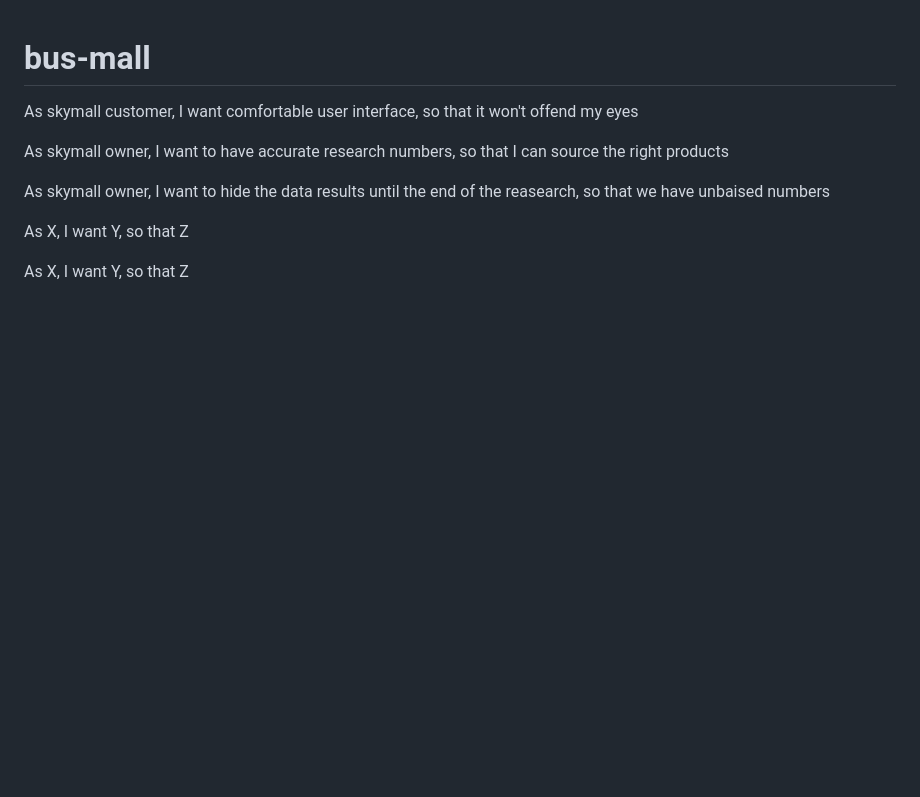
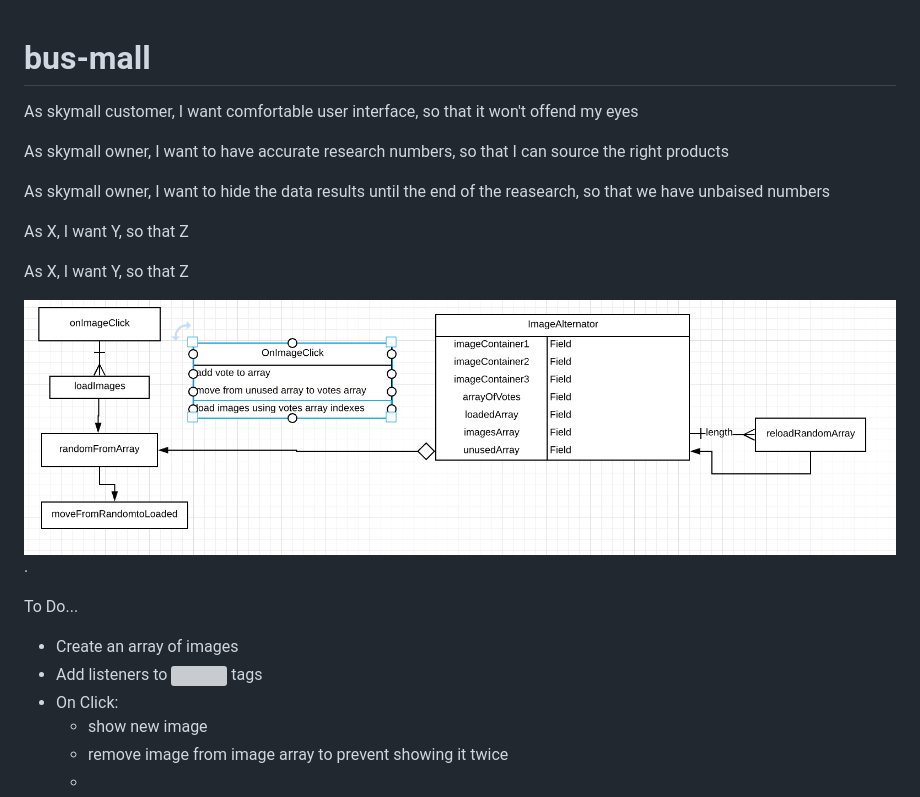
Before and after one commit to 1benisin/bus-mall, a Markdown page: README.md, the part around the change. GitHub-like rendering; pictures changed too: img/screen-shot.png (added); blank space fills up the shorter version; grey boxes are pictures that could not be loaded.

```diff
--- a/README.md
+++ b/README.md
@@ -9,3 +9,14 @@ As skymall owner, I want to hide the data results until the end of the reasearch
 As X, I want Y, so that Z
 
 As X, I want Y, so that Z
+
+![alt text describing the image](./img/screen-shot.png).
+
+To Do...
+
+- Create an array of images
+- Add listeners to <img> tags
+- On Click:
+    - show new image
+    - remove image from image array to prevent showing it twice
+    -
```
Also changed, not shown: img/README.md (deleted, +0 -1 lines).
